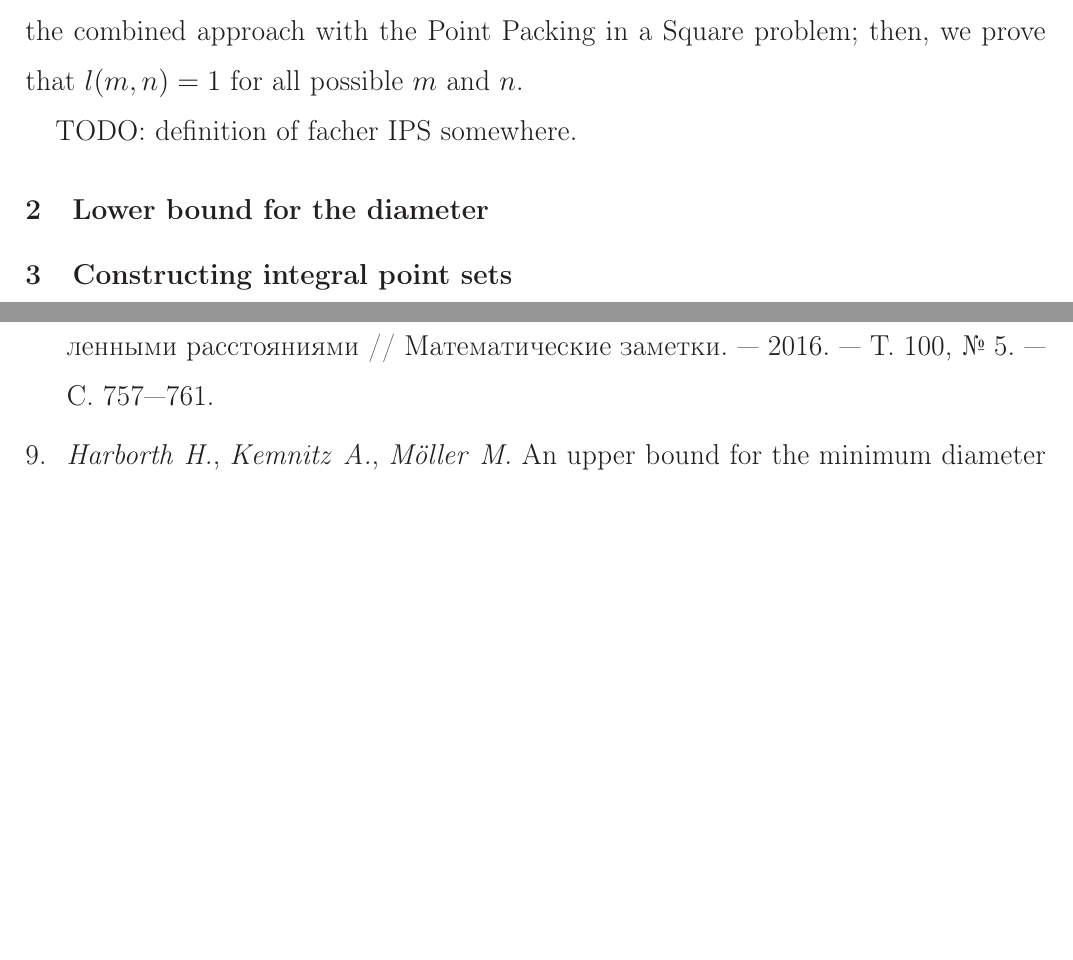
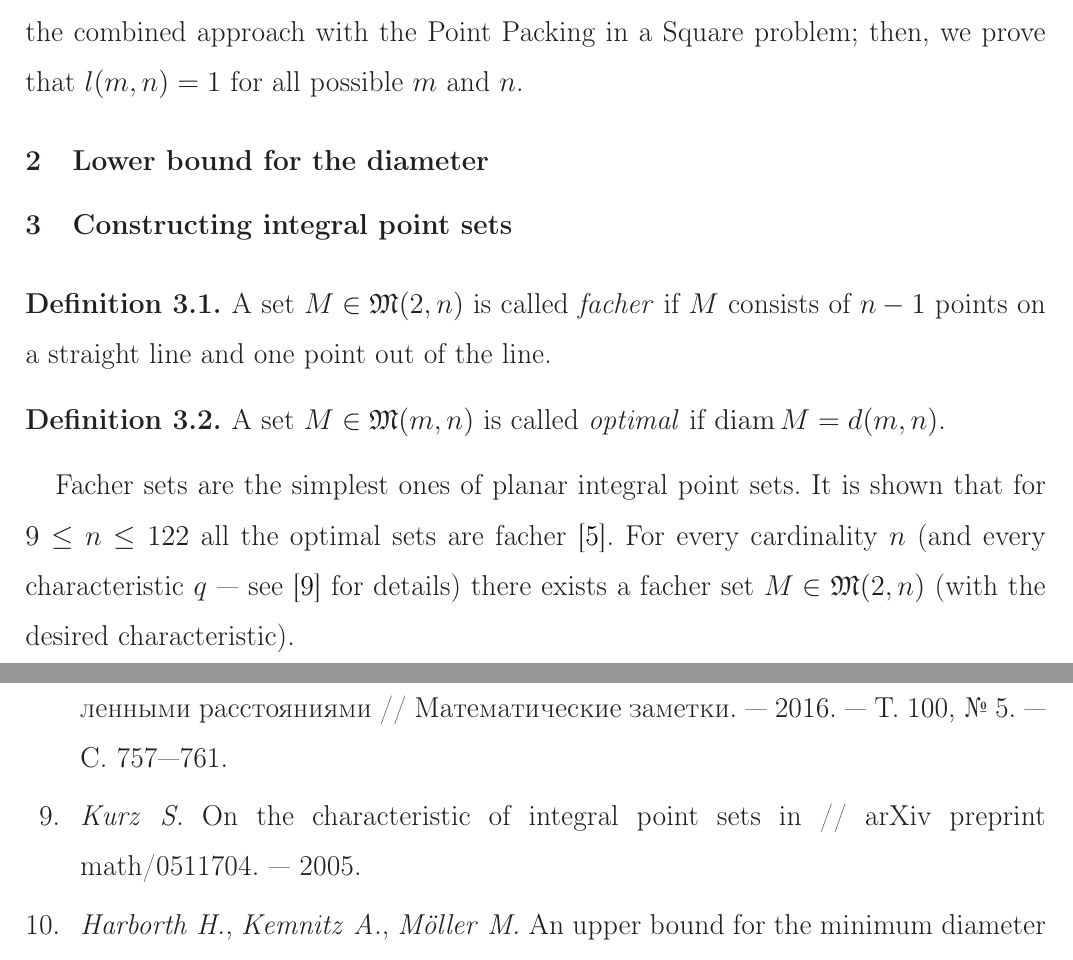
Before and after one commit to nickkolok/sct-statya, a LaTeX document (pps-linear-bound/pps-linear-lower-bound.tex): two parts of pages 2 and 6 of 6, joined at a grey line, cut so that both start at the same text, the shorter picture padded with empty space. Compiled offline with LaTeX, dvips and Ghostscript.

Commit message:
Add definition of facher IPS

```diff
--- a/pps-linear-bound/pps-linear-lower-bound.tex
+++ b/pps-linear-bound/pps-linear-lower-bound.tex
@@ -118,13 +118,28 @@ firstly, we obtain a greater constant $c$ in Theorem (TODO: the number of theore
 using the combined approach with the Point Packing in a Square problem;
 then, we prove that $l(m,n)=1$ for all possible $m$ and $n$.
 
-
-TODO: definition of facher IPS somewhere.
-
 \section{Lower bound for the diameter}
 
 
 \section{Constructing integral point sets}
+
+\begin{definition}
+	A set $M\in\mathfrak{M}(2,n)$ is called \textit{facher}
+	if $M$ consists of $n-1$ points on a straight line
+	and one point out of the line.
+\end{definition}
+
+\begin{definition}
+	A set $M\in\mathfrak{M}(m,n)$ is called \textit{optimal}
+	if $\operatorname{diam}M=d(m,n)$.
+\end{definition}
+
+
+Facher sets are the simplest ones of planar integral point sets.
+It is shown that for $9\leq n \leq 122$ all the optimal sets are facher~\cite{kurz2008minimum}.
+For every cardinality $n$ (and every characteristic $q$~--- see~\cite{kurz2005characteristic} for details)
+there exists a facher set $M\in\mathfrak{M}(2,n)$ (with the desired characteristic).
+
 For every integer $n\geq 3$ Solymosi~\cite{solymosi2003note} gives a construction of facher planar integral point set $M$
 such as $|M| = n$ and for some $M_1, M_2 \in M$ holds $|M_1 - M_2| = 2$.
 The construted set has both odd and even distances.
```
